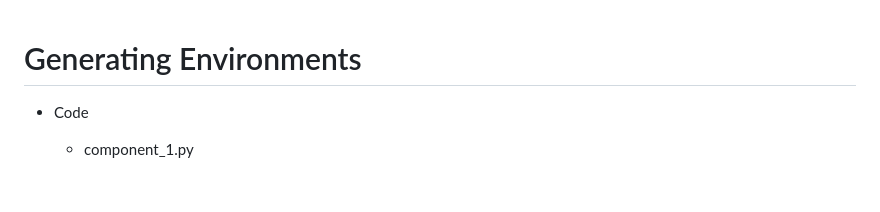
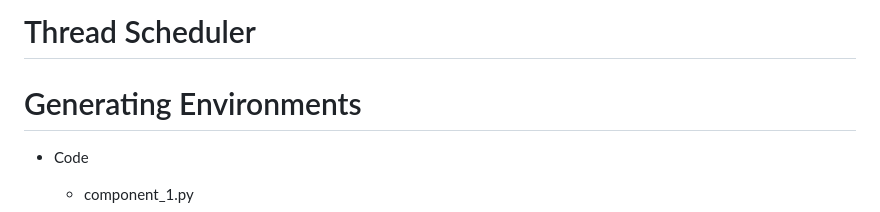
Before and after one commit to DharmikSPatel/Autonomous-Navigation, a Markdown page: README.md, the part around the change. Drawn GitHub-style; blank space fills up the shorter version.

```diff
--- a/README.md
+++ b/README.md
@@ -1,3 +1,4 @@
+# Thread Scheduler
 
 # Generating Environments
 
```
